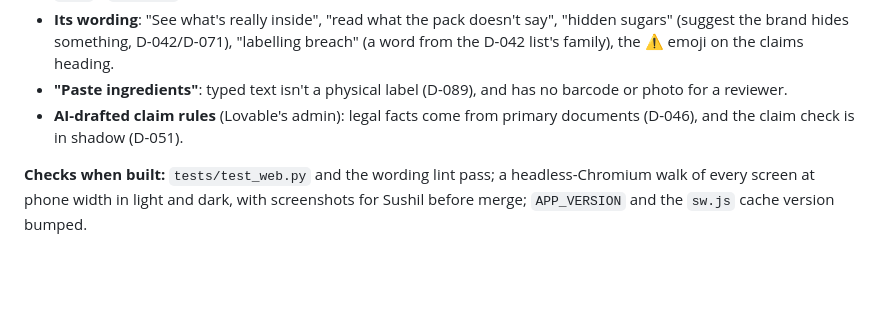
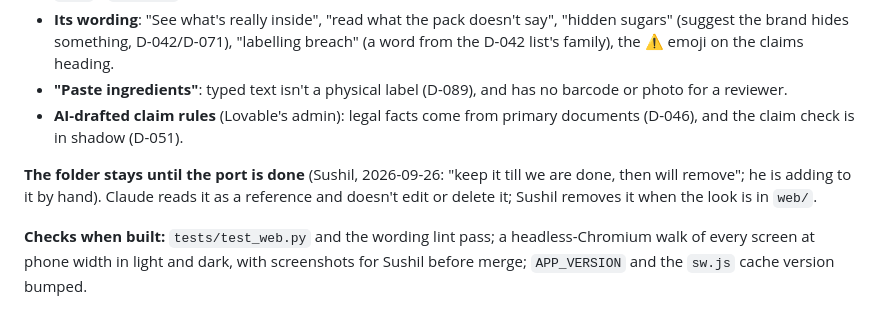
Before and after one commit to sushil6666/insidelabel-design, a Markdown page: DECISIONS.md, the part around the change. Rendered like a GitHub page; blank space fills up the shorter version.

Commit message:
D-110: insidelabel_lovable/ stays until the port is done
Co-Authored-By: Claude Opus 5.5 <noreply@anthropic.com>

```diff
--- a/DECISIONS.md
+++ b/DECISIONS.md
@@ -1148,6 +1148,10 @@ The "system fonts, no web fonts" note in `app.css` is replaced.
 - **AI-drafted claim rules** (Lovable's admin): legal facts come from primary documents
   (D-046), and the claim check is in shadow (D-051).
 
+**The folder stays until the port is done** (Sushil, 2026-09-26: "keep it till we are
+done, then will remove"; he is adding to it by hand). Claude reads it as a reference and
+doesn't edit or delete it; Sushil removes it when the look is in `web/`.
+
 **Checks when built:** `tests/test_web.py` and the wording lint pass; a headless-Chromium
 walk of every screen at phone width in light and dark, with screenshots for Sushil
 before merge; `APP_VERSION` and the `sw.js` cache version bumped.
```
Also changed, not shown: STATE.md (+2 -0 lines).
